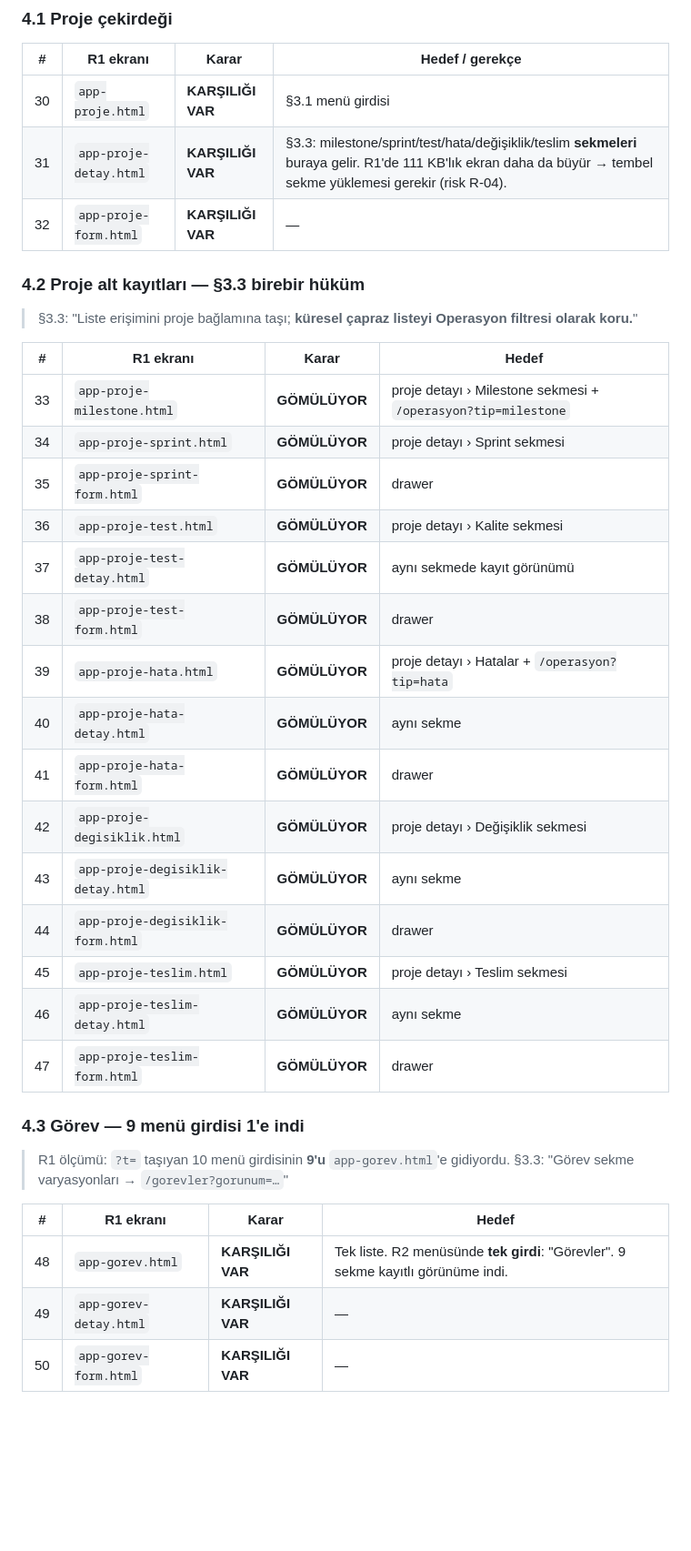
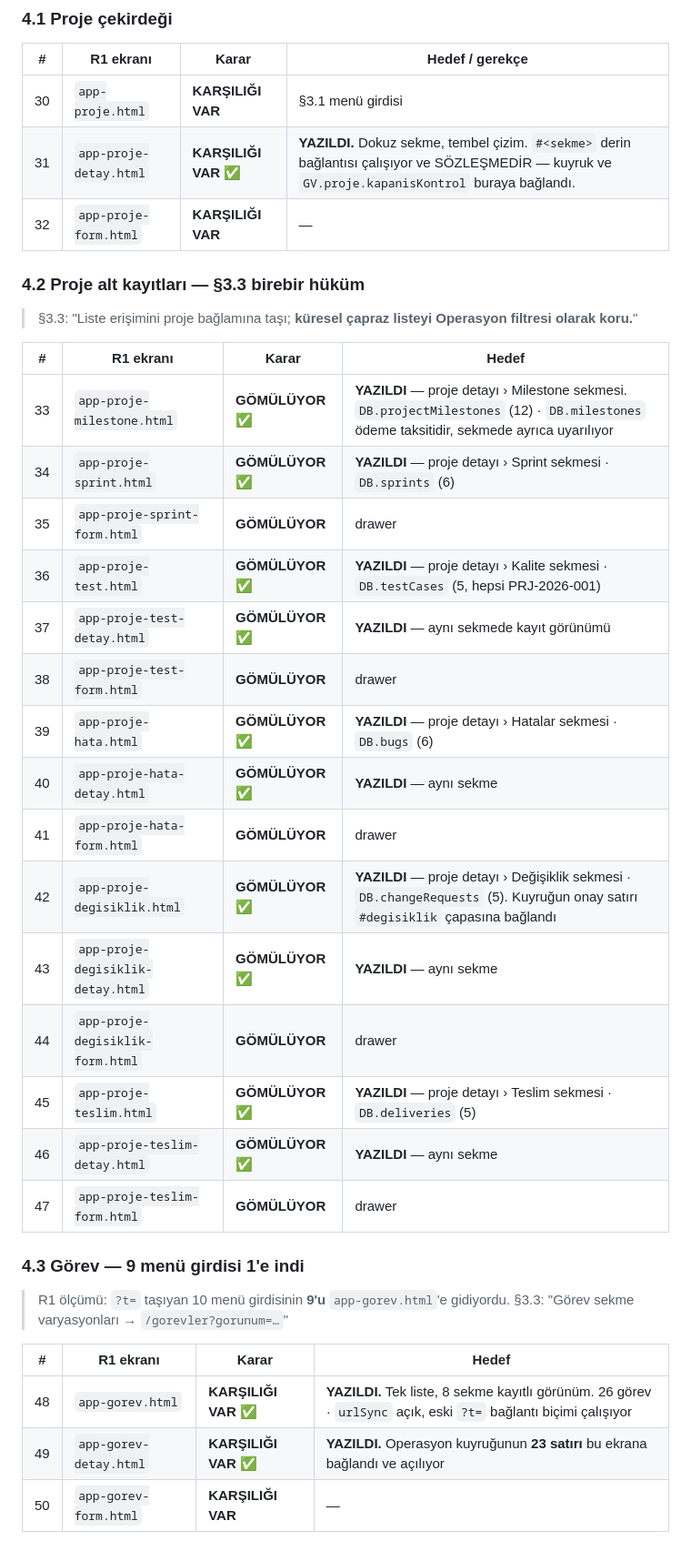
Before and after one commit to gaviaworks-dev/gaviaworks-crm-r2, a Markdown page: tasks/rota-haritasi.md, the part around one of its changes. Shown at 91% size. Rendered like a GitHub page; blank space fills up the shorter version.

Commit message:
docs(rota): mark the fourteen rows the first agent wave closed
Co-Authored-By: Claude Opus 5 (1M context) <noreply@anthropic.com>

```diff
--- a/tasks/rota-haritasi.md
+++ b/tasks/rota-haritasi.md
@@ -154,7 +154,7 @@ R1 ölçümü (grep ile, `tasks/omurga-kaynak.md` §4.1): 148 ekran ·
 | # | R1 ekranı | Karar | Hedef / gerekçe |
 |---|---|---|---|
 | 30 | `app-proje.html` | **KARŞILIĞI VAR** | §3.1 menü girdisi |
-| 31 | `app-proje-detay.html` | **KARŞILIĞI VAR** | §3.3: milestone/sprint/test/hata/değişiklik/teslim **sekmeleri** buraya gelir. R1'de 111 KB'lık ekran daha da büyür → tembel sekme yüklemesi gerekir (risk R-04). |
+| 31 | `app-proje-detay.html` | **KARŞILIĞI VAR** ✅ | **YAZILDI.** Dokuz sekme, tembel çizim. `#<sekme>` derin bağlantısı çalışıyor ve SÖZLEŞMEDİR — kuyruk ve `GV.proje.kapanisKontrol` buraya bağlandı. |
 | 32 | `app-proje-form.html` | **KARŞILIĞI VAR** | — |
 
 ### 4.2 Proje alt kayıtları — §3.3 birebir hüküm
@@ -164,20 +164,20 @@ R1 ölçümü (grep ile, `tasks/omurga-kaynak.md` §4.1): 148 ekran ·
 
 | # | R1 ekranı | Karar | Hedef |
 |---|---|---|---|
-| 33 | `app-proje-milestone.html` | **GÖMÜLÜYOR** | proje detayı › Milestone sekmesi + `/operasyon?tip=milestone` |
-| 34 | `app-proje-sprint.html` | **GÖMÜLÜYOR** | proje detayı › Sprint sekmesi |
+| 33 | `app-proje-milestone.html` | **GÖMÜLÜYOR** ✅ | **YAZILDI** — proje detayı › Milestone sekmesi. `DB.projectMilestones` (12) · `DB.milestones` ödeme taksitidir, sekmede ayrıca uyarılıyor |
+| 34 | `app-proje-sprint.html` | **GÖMÜLÜYOR** ✅ | **YAZILDI** — proje detayı › Sprint sekmesi · `DB.sprints` (6) |
 | 35 | `app-proje-sprint-form.html` | **GÖMÜLÜYOR** | drawer |
-| 36 | `app-proje-test.html` | **GÖMÜLÜYOR** | proje detayı › Kalite sekmesi |
-| 37 | `app-proje-test-detay.html` | **GÖMÜLÜYOR** | aynı sekmede kayıt görünümü |
+| 36 | `app-proje-test.html` | **GÖMÜLÜYOR** ✅ | **YAZILDI** — proje detayı › Kalite sekmesi · `DB.testCases` (5, hepsi PRJ-2026-001) |
+| 37 | `app-proje-test-detay.html` | **GÖMÜLÜYOR** ✅ | **YAZILDI** — aynı sekmede kayıt görünümü |
 | 38 | `app-proje-test-form.html` | **GÖMÜLÜYOR** | drawer |
-| 39 | `app-proje-hata.html` | **GÖMÜLÜYOR** | proje detayı › Hatalar + `/operasyon?tip=hata` |
-| 40 | `app-proje-hata-detay.html` | **GÖMÜLÜYOR** | aynı sekme |
+| 39 | `app-proje-hata.html` | **GÖMÜLÜYOR** ✅ | **YAZILDI** — proje detayı › Hatalar sekmesi · `DB.bugs` (6) |
+| 40 | `app-proje-hata-detay.html` | **GÖMÜLÜYOR** ✅ | **YAZILDI** — aynı sekme |
 | 41 | `app-proje-hata-form.html` | **GÖMÜLÜYOR** | drawer |
-| 42 | `app-proje-degisiklik.html` | **GÖMÜLÜYOR** | proje detayı › Değişiklik sekmesi |
-| 43 | `app-proje-degisiklik-detay.html` | **GÖMÜLÜYOR** | aynı sekme |
+| 42 | `app-proje-degisiklik.html` | **GÖMÜLÜYOR** ✅ | **YAZILDI** — proje detayı › Değişiklik sekmesi · `DB.changeRequests` (5). Kuyruğun onay satırı `#degisiklik` çapasına bağlandı |
+| 43 | `app-proje-degisiklik-detay.html` | **GÖMÜLÜYOR** ✅ | **YAZILDI** — aynı sekme |
 | 44 | `app-proje-degisiklik-form.html` | **GÖMÜLÜYOR** | drawer |
-| 45 | `app-proje-teslim.html` | **GÖMÜLÜYOR** | proje detayı › Teslim sekmesi |
-| 46 | `app-proje-teslim-detay.html` | **GÖMÜLÜYOR** | aynı sekme |
+| 45 | `app-proje-teslim.html` | **GÖMÜLÜYOR** ✅ | **YAZILDI** — proje detayı › Teslim sekmesi · `DB.deliveries` (5) |
+| 46 | `app-proje-teslim-detay.html` | **GÖMÜLÜYOR** ✅ | **YAZILDI** — aynı sekme |
 | 47 | `app-proje-teslim-form.html` | **GÖMÜLÜYOR** | drawer |
 
 ### 4.3 Görev — 9 menü girdisi 1'e indi
@@ -187,8 +187,8 @@ R1 ölçümü (grep ile, `tasks/omurga-kaynak.md` §4.1): 148 ekran ·
 
 | # | R1 ekranı | Karar | Hedef |
 |---|---|---|---|
-| 48 | `app-gorev.html` | **KARŞILIĞI VAR** | Tek liste. R2 menüsünde **tek girdi**: "Görevler". 9 sekme kayıtlı görünüme indi. |
-| 49 | `app-gorev-detay.html` | **KARŞILIĞI VAR** | — |
+| 48 | `app-gorev.html` | **KARŞILIĞI VAR** ✅ | **YAZILDI.** Tek liste, 8 sekme kayıtlı görünüm. 26 görev · `urlSync` açık, eski `?t=` bağlantı biçimi çalışıyor |
+| 49 | `app-gorev-detay.html` | **KARŞILIĞI VAR** ✅ | **YAZILDI.** Operasyon kuyruğunun **23 satırı** bu ekrana bağlandı ve açılıyor |
 | 50 | `app-gorev-form.html` | **KARŞILIĞI VAR** | — |
 
 ### 4.4 Departman talepleri
```
Also changed, not shown: other parts of tasks/rota-haritasi.md (+1 -1 lines).
